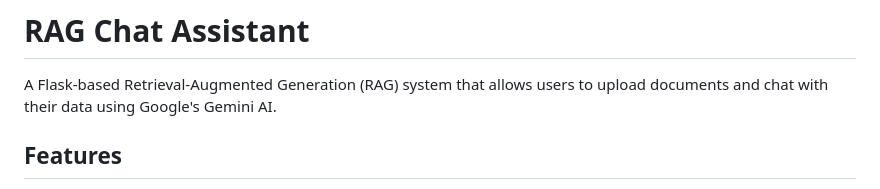
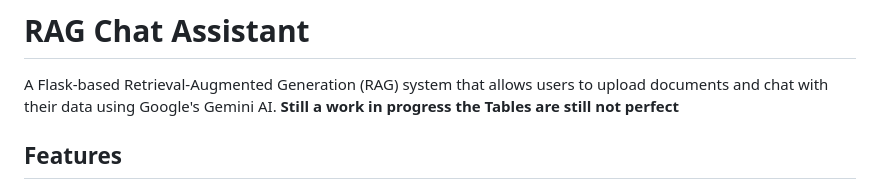
Before and after one commit to satvikdua06/RAG, a Markdown page: README.md, the part around the change. GitHub-like rendering.

```diff
--- a/README.md
+++ b/README.md
@@ -1,6 +1,7 @@
 # RAG Chat Assistant
 
 A Flask-based Retrieval-Augmented Generation (RAG) system that allows users to upload documents and chat with their data using Google's Gemini AI.
+**Still a work in progress the Tables are still not perfect**
 
 ## Features
 
```
